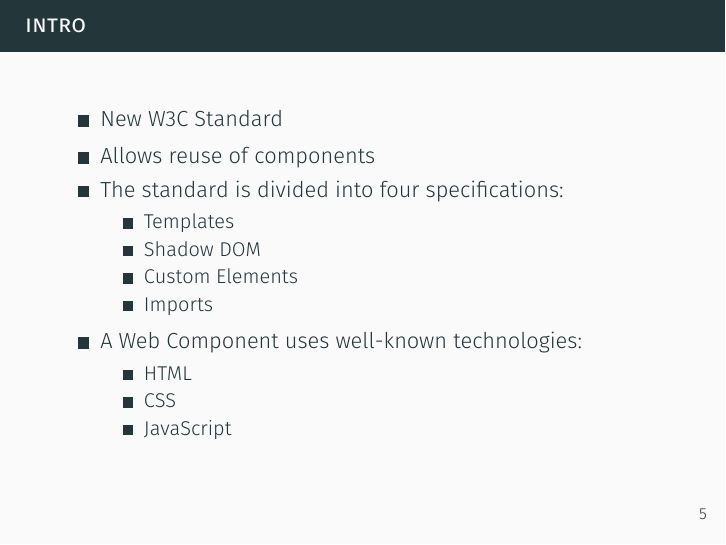
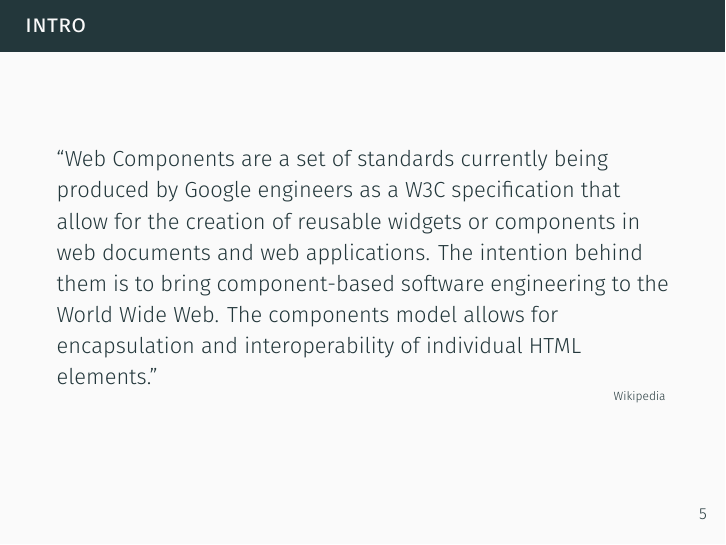
Before and after one commit to friedhof/sessions, LaTeX slides (WebComponents Introduction/presentation/WebComponents Introduction.tex): page 5 of 18 before the commit and page 5 of 19 after it. The pictures show the PDF file WebComponents Introduction/presentation/WebComponents Introduction.pdf that the author committed with the source.

Commit message:
Added Wikipedia extract to intro

```diff
--- a/WebComponents Introduction/presentation/WebComponents Introduction.tex
+++ b/WebComponents Introduction/presentation/WebComponents Introduction.tex
@@ -121,6 +121,11 @@
 }
 
 \section{Intro}
+
+\slide{Intro}{
+	``Web Components are a set of standards currently being produced by Google engineers as a W3C specification that allow for the creation of reusable widgets or components in web documents and web applications. The intention behind them is to bring component-based software engineering to the World Wide Web. The components model allows for encapsulation and interoperability of individual HTML elements.'' \\
+	\hfill\tiny{\href{https://en.wikipedia.org/wiki/Web_Components}{Wikipedia}}
+}
 
 \slide{Intro}{
 	\slideItems{
```
Also changed, not shown: WebComponents Introduction/presentation/WebComponents Introduction.pdf.
